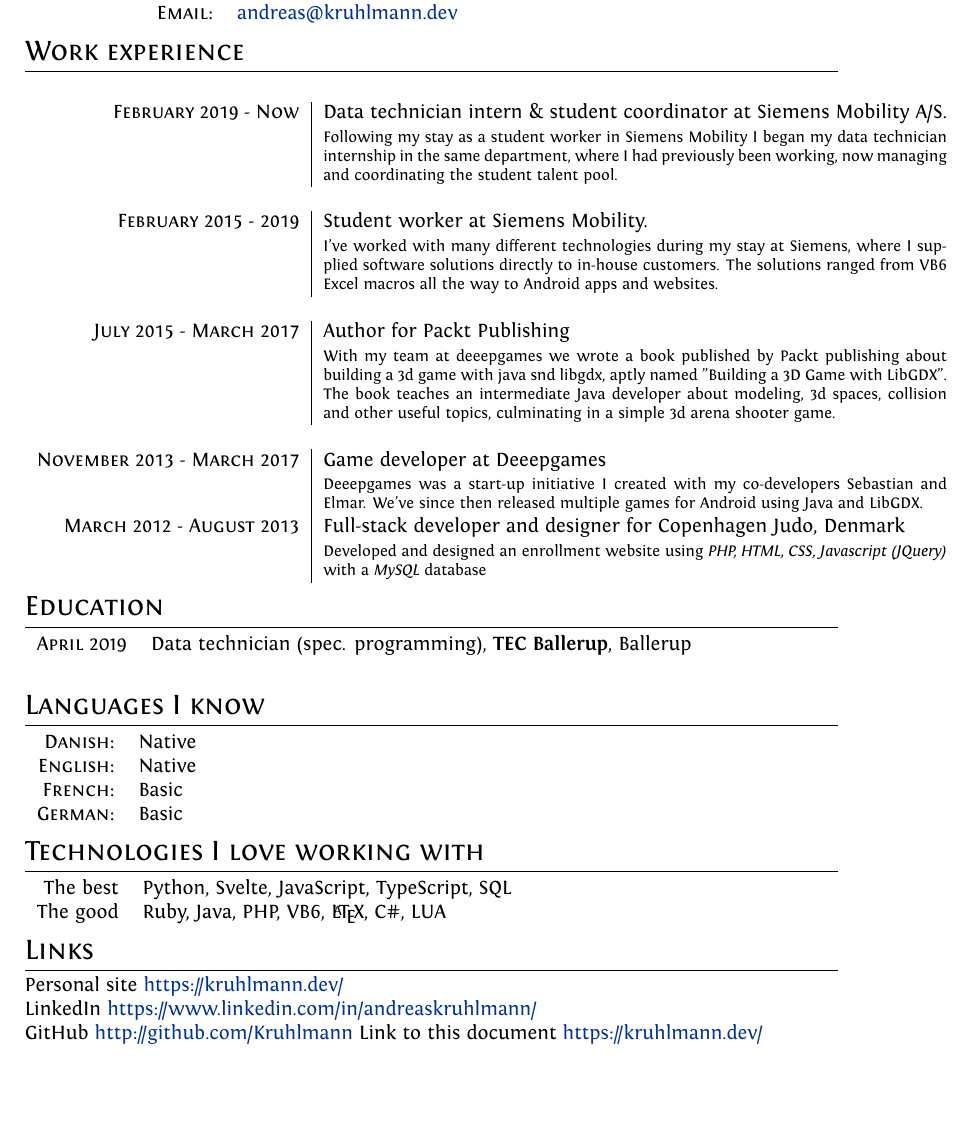
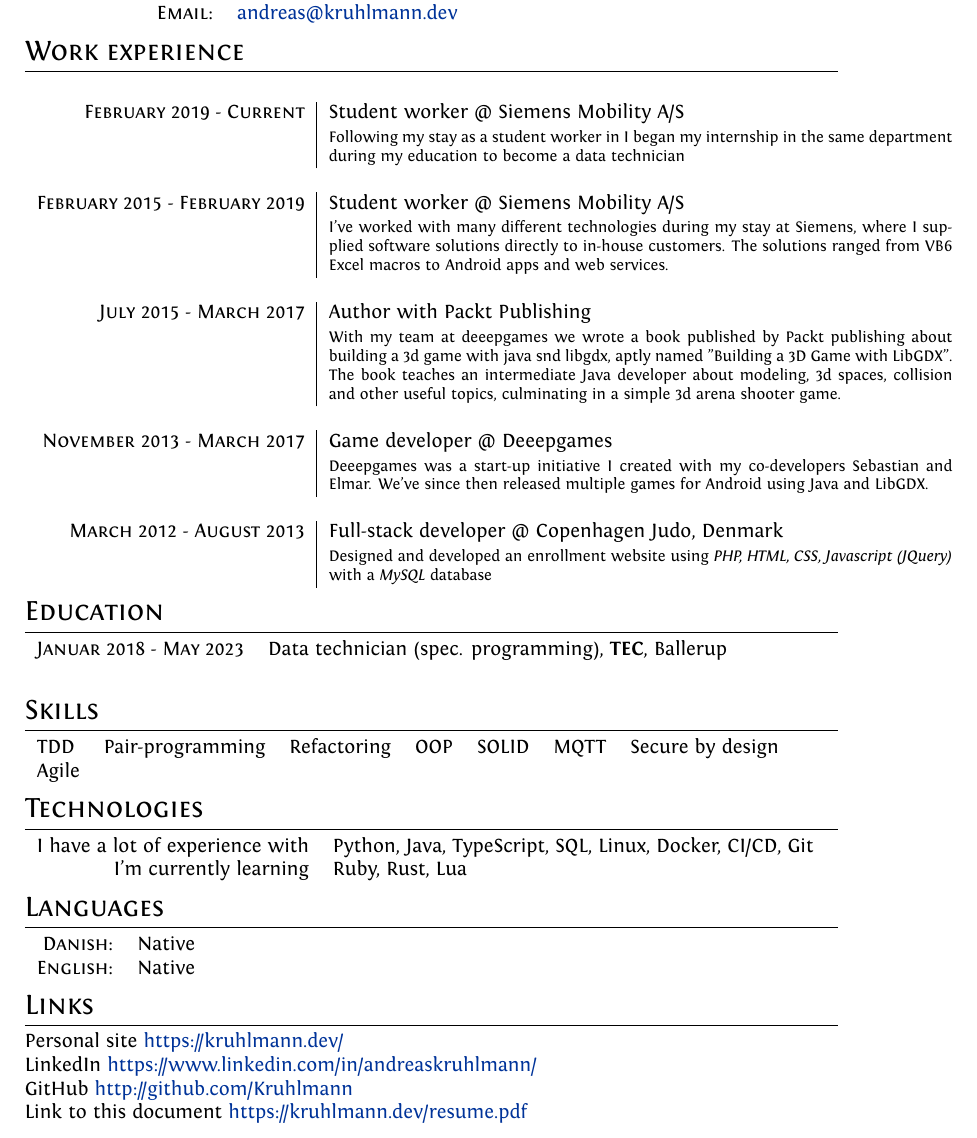
Before and after one commit to Kruhlmann/Curriculum-vitae, a LaTeX CV (cv.tex): part of the page, cut so that both start at the same text, the shorter picture padded with empty space. Compiled offline with XeLaTeX.

Commit message:
Add skills

```diff
--- a/cv.tex
+++ b/cv.tex
@@ -72,47 +55,49 @@ ItalicFont = Fontin-Italic.otf
 \section{Work experience}
 \begin{tabular}{r|p{11cm}}
     \multicolumn{2}{c}{} \\
-    \textsc{February 2019 - Now} & Data technician intern \& student coordinator at Siemens Mobility A/S. \\ &\footnotesize{Following my stay as a student worker in Siemens Mobility I began my data technician internship in the same department, where I had previously been working, now managing and coordinating the student talent pool.}\\
+    \textsc{February 2019 - Current} & Student worker @ Siemens Mobility A/S\\&\footnotesize{Following my stay as a student worker in I began my internship in the same department during my education to become a data technician}\\
 
     \multicolumn{2}{c}{} \\
-    \textsc{February 2015 - 2019} & Student worker at Siemens Mobility. \\ &\footnotesize{I've worked with many different technologies during my stay at Siemens, where I supplied software solutions directly to in-house customers. The solutions ranged from VB6 Excel macros all the way to Android apps and websites.}\\
+    \textsc{February 2015 - February 2019} & Student worker @ Siemens Mobility A/S\\&\footnotesize{I’ve worked with many different technologies during my stay at Siemens, where I supplied software solutions directly to in-house customers. The solutions ranged from VB6 Excel macros to Android apps and web services.}\\
 
     \multicolumn{2}{c}{} \\
-    \textsc{July 2015 - March 2017} & Author for Packt Publishing\\&\footnotesize{With my team at deeepgames we wrote a book published by Packt publishing about building a 3d game with java snd libgdx, aptly named "Building a 3D Game with LibGDX". The book teaches an intermediate Java developer about modeling, 3d spaces, collision and other useful topics, culminating in a simple 3d arena shooter game.}\\
+    \textsc{July 2015 - March 2017} & Author with Packt Publishing\\&\footnotesize{With my team at deeepgames we wrote a book published by Packt publishing about building a 3d game with java snd libgdx, aptly named "Building a 3D Game with LibGDX". The book teaches an intermediate Java developer about modeling, 3d spaces, collision and other useful topics, culminating in a simple 3d arena shooter game.}\\
 
     \multicolumn{2}{c}{} \\
-    \textsc{November 2013 - March 2017} & Game developer at Deeepgames\\&\footnotesize{Deeepgames was a start-up initiative I created with my co-developers Sebastian and Elmar. We've since then released multiple games for Android using Java and LibGDX.}\\
+    \textsc{November 2013 - March 2017} & Game developer @ Deeepgames\\&\footnotesize{Deeepgames was a start-up initiative I created with my co-developers Sebastian and Elmar. We've since then released multiple games for Android using Java and LibGDX.}\\
 
-    \textsc{March 2012 - August 2013} & Full-stack developer and designer for Copenhagen Judo, Denmark \\&\footnotesize{Developed and designed an enrollment website using \textit{PHP, HTML, CSS, Javascript (JQuery)} with a \textit{MySQL} database}\\
+    \multicolumn{2}{c}{} \\
+    \textsc{March 2012 - August 2013} & Full-stack developer @ Copenhagen Judo, Denmark \\&\footnotesize{Designed and developed an enrollment website using \textit{PHP, HTML, CSS, Javascript (JQuery)} with a \textit{MySQL} database}\\
 
 \end{tabular}
 
-%Section: Education
 \section{Education}
 \begin{tabular}{rl}
- \textsc{April} 2019 & Data technician (spec. programming), \textbf{TEC Ballerup}, Ballerup\\ & \\
+    \textsc{Januar 2018 - May 2023} & Data technician (spec. programming), \textbf{TEC}, Ballerup\\ & \\
 \end{tabular}
 
+\section{Skills}
+\begin{tabular}{lllllll}
+    TDD & Pair-programming & Refactoring & OOP & SOLID & MQTT & Secure by design\\
+    Agile \\
+\end{tabular}
 
-%Section: Languages
-\section{Languages I know}
+\section{Technologies}
+\begin{tabular}{rl}
+    I have a lot of experience with & Python, Java, TypeScript, SQL, Linux, Docker, CI/CD, Git \\
+    I'm currently learning & Ruby, Rust, Lua \\
+\end{tabular}
+
+\section{Languages}
 \begin{tabular}{rl}
  \textsc{Danish:}&Native\\
 \textsc{English:}&Native\\
-\textsc{French:}&Basic\\
-\textsc{German:}&Basic\\
-\end{tabular}
-
-\section{Technologies I love working with}
-\begin{tabular}{rl}
- The best & Python, Svelte, JavaScript, TypeScript, SQL\\
- The good & Ruby, Java, PHP, VB6, \LaTeX, C\#, LUA
 \end{tabular}
 
 \section{Links}
 Personal site \href{https://kruhlmann.dev/}{https://kruhlmann.dev/}\\
 LinkedIn \href{https://www.linkedin.com/in/andreaskruhlmann/}{https://www.linkedin.com/in/andreaskruhlmann/}\\
-GitHub  \href{https://github.com/Kruhlmann}{http://github.com/Kruhlmann}
-Link to this document \href{https://kruhlmann.dev/resume.pdf}{https://kruhlmann.dev/}\\
+GitHub  \href{https://github.com/Kruhlmann}{http://github.com/Kruhlmann} \\
+Link to this document \href{https://kruhlmann.dev/resume.pdf}{https://kruhlmann.dev/resume.pdf}\\
 
 \end{document}
```
Also changed, not shown: .github/workflows/latex.yml (+1 -2 lines), Makefile (added), cv.tex (31 more changed lines), 1 other file.
